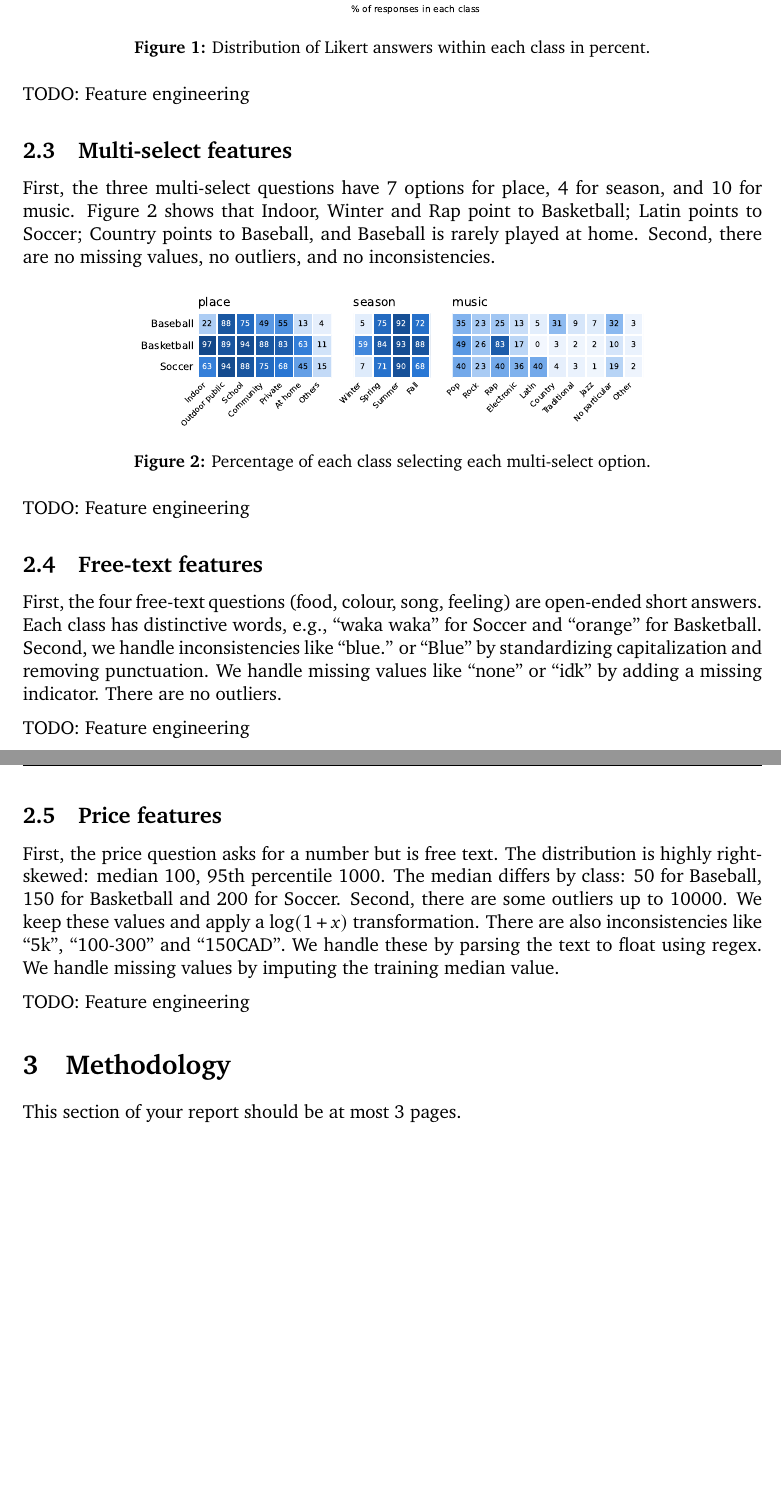
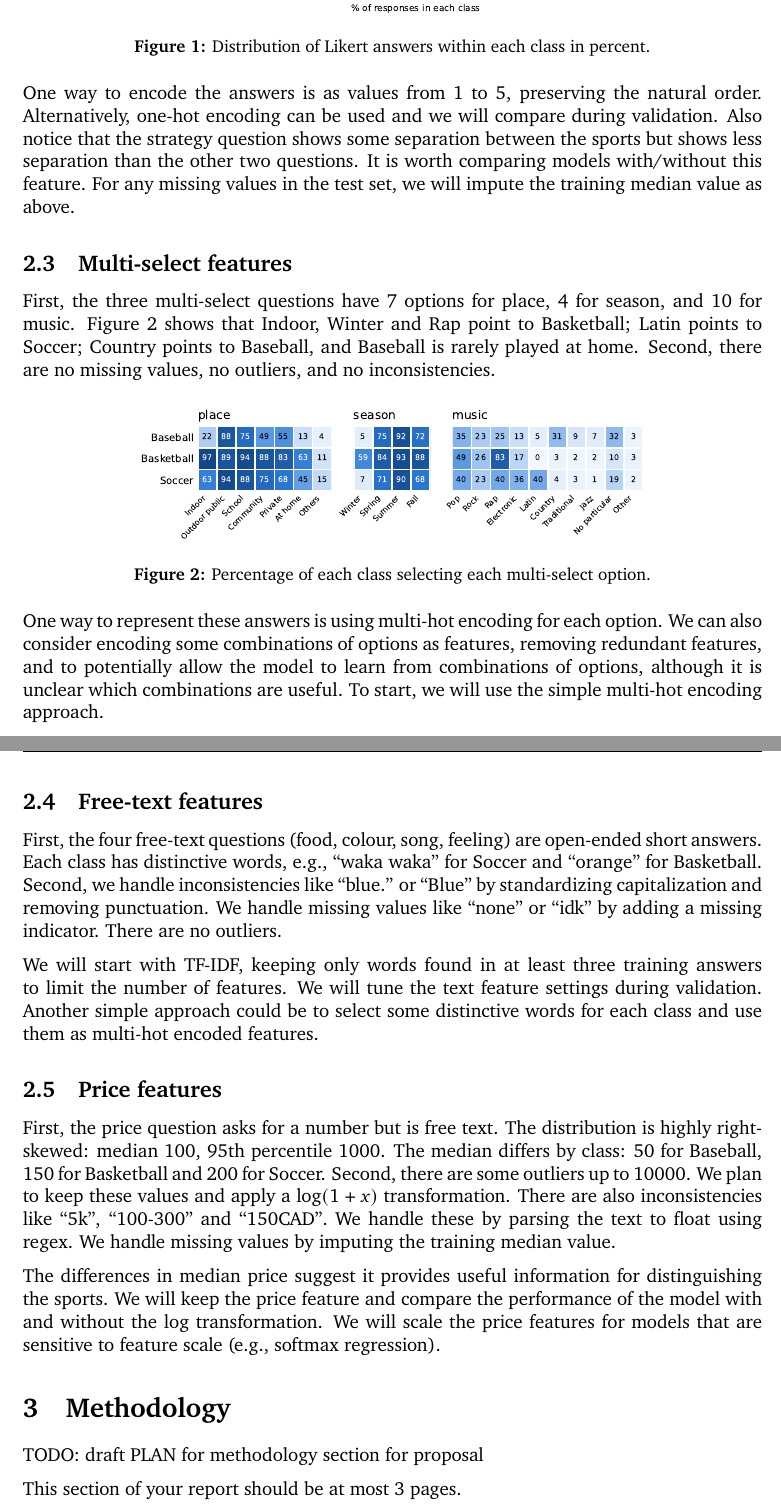
Before and after one commit to D1NG1/CSC311-Project, a LaTeX document (report/report.tex): two parts of pages 3 and 4 of 10 before the commit and two parts of pages 3 and 4 of 11 after it, joined at a grey line, cut so that both start at the same text, the shorter picture padded with empty space. Compiled offline with pdfLaTeX.

Commit message:
complete feature engineering TODO

```diff
--- a/report/report.tex
+++ b/report/report.tex
@@ -184,7 +187,11 @@ inconsistencies.
 \maybeincludegraphics{figures/likert_by_class.pdf}{Distribution of Likert answers within
 each class in percent.}{fig:likert}
 
-TODO: Feature engineering
+One way to encode the answers is as values from 1 to 5, preserving the natural order.
+Alternatively, one-hot encoding can be used and we will compare during validation.
+Also notice that the strategy question shows some separation between the sports but shows
+less separation than the other two questions. It is worth comparing models with/without this feature.
+For any missing values in the test set, we will impute the training median value as above.
 
 \subsection{Multi-select features}
 First, the three multi-select questions have 7 options for place, 4 for season, and 10
@@ -196,7 +203,11 @@ Second, there are no missing values, no outliers, and no inconsistencies.
 \maybeincludegraphics{figures/multi_by_class.pdf}{Percentage of each class selecting
 each multi-select option.}{fig:multi}
 
-TODO: Feature engineering
+One way to represent these answers is using multi-hot encoding for each option.
+We can also consider encoding some combinations of options as features, removing
+redundant features, and to potentially allow the model to learn from combinations of options,
+although it is unclear which combinations are useful. To start, we will use the simple
+multi-hot encoding approach.
 
 \subsection{Free-text features}
 First, the four free-text questions (food, colour, song, feeling) are open-ended short
@@ -206,20 +217,28 @@ Second, we handle inconsistencies like ``blue.'' or ``Blue'' by standardizing
 capitalization and removing punctuation. We handle missing values like ``none'' or
 ``idk'' by adding a missing indicator. There are no outliers.
 
-TODO: Feature engineering
+We will start with TF-IDF, keeping only words found in at least three training
+answers to limit the number of features. We will tune the text feature settings
+during validation. Another simple approach could be to select some distinctive words
+for each class and use them as multi-hot encoded features.
 
 \subsection{Price features}
 First, the price question asks for a number but is free text. The distribution is highly
 right-skewed: median 100, 95th percentile 1000. The median differs by class: 50 for
 Baseball, 150 for Basketball and 200 for Soccer.
-Second, there are some outliers up to 10000. We keep these values and apply a
+Second, there are some outliers up to 10000. We plan to keep these values and apply a
 $\log(1+x)$ transformation. There are also inconsistencies like ``5k'', ``100-300'' and
 ``150CAD''. We handle these by parsing the text to float using regex. We handle missing
 values by imputing the training median value.
 
-TODO: Feature engineering
+The differences in median price suggest it provides useful information for
+distinguishing the sports. We will keep the price feature and compare the performance
+of the model with and without the $\log$ transformation. We will scale the price features
+for models that are sensitive to feature scale (e.g., softmax regression).
 
 \section{Methodology}\label{sec:methodology}
+
+TODO: draft PLAN for methodology section for proposal
 
 This section of your report should be at most 3 pages.
 
```
Also changed, not shown: report/figures/multi_by_class.pdf, report/report.pdf, report/report.tex (5 more changed lines).
